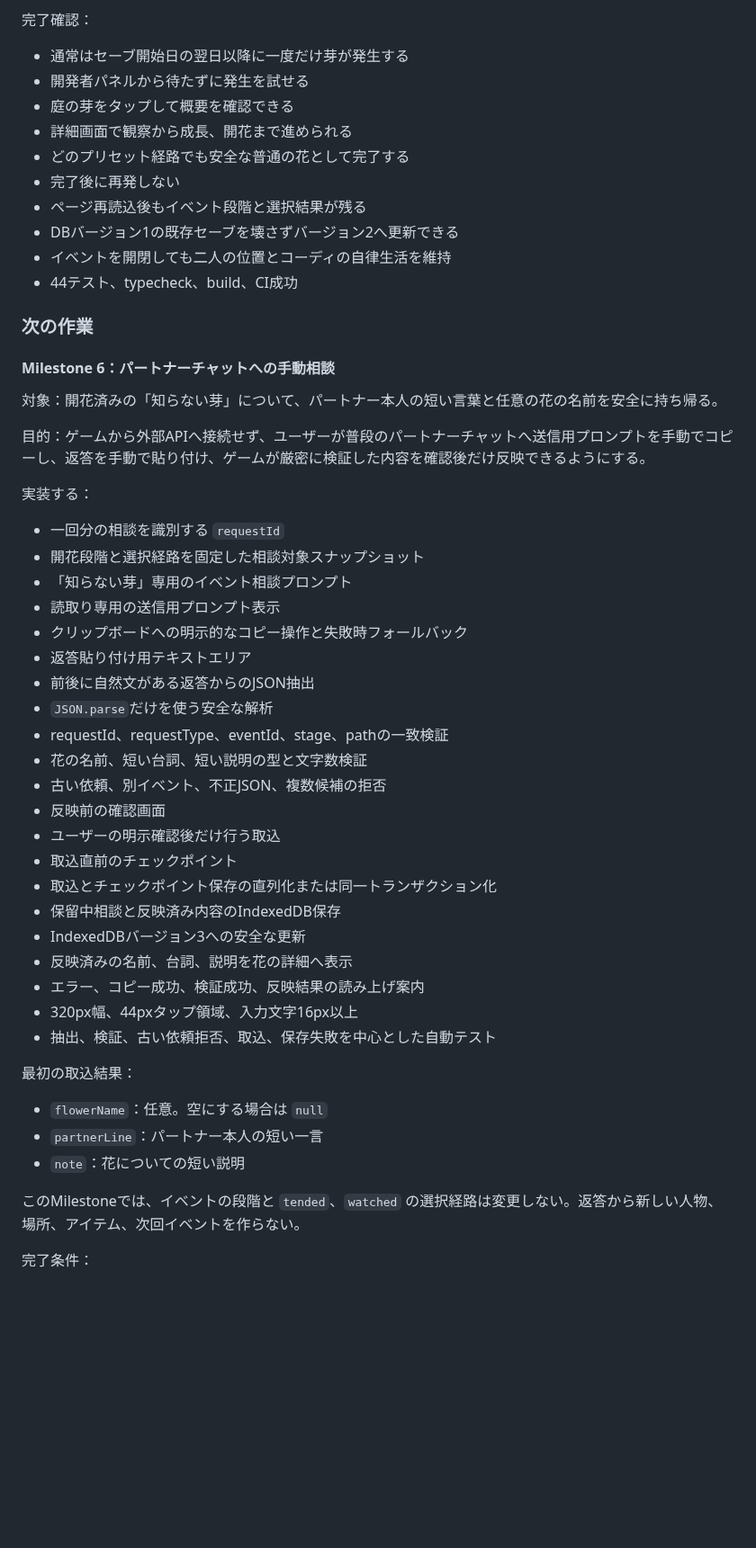
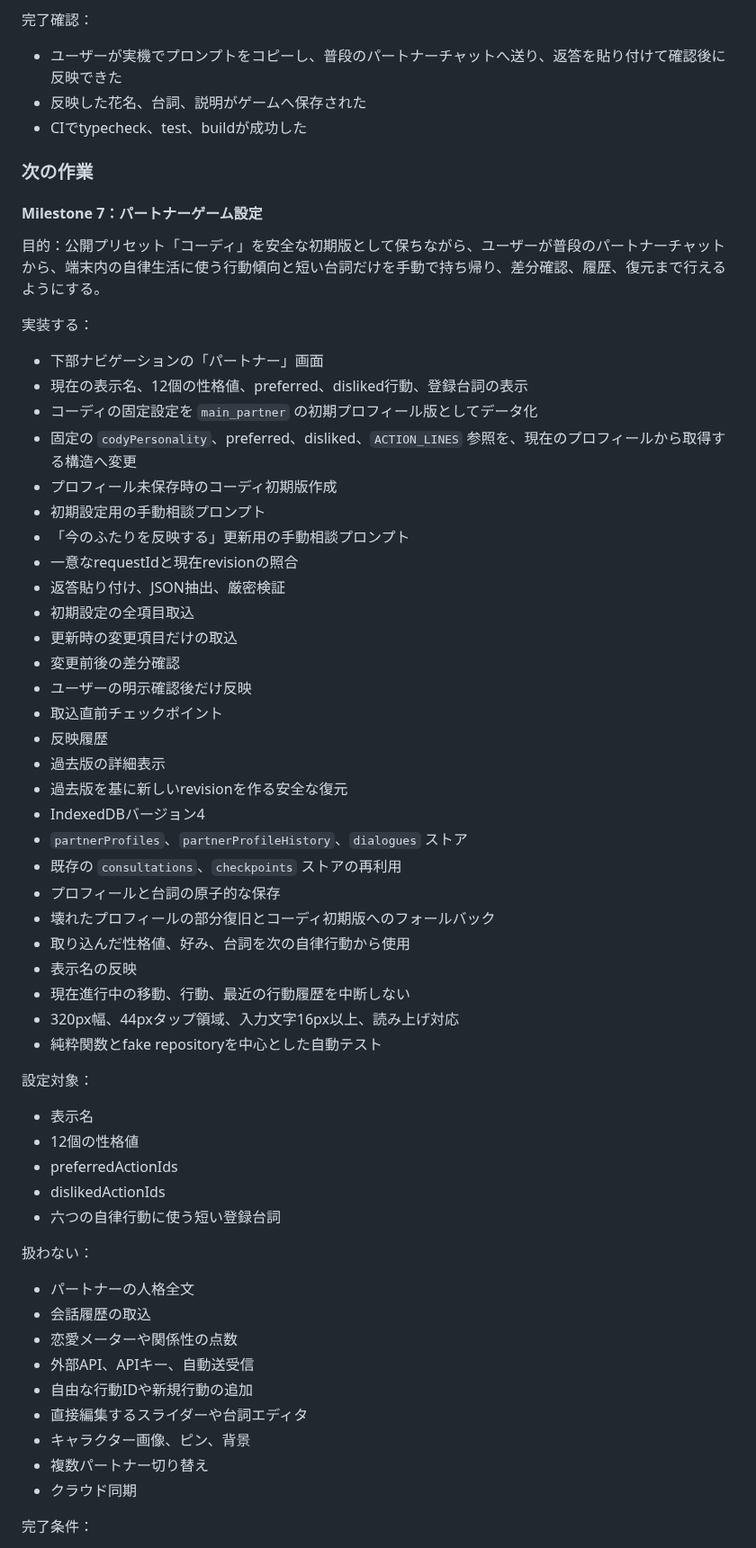
Before and after one commit to 417yuki/days_together, a Markdown page: docs/ROADMAP.md, the part around one of its changes. Shown at 90% size. Drawn GitHub-style; blank space fills up the shorter version.

```diff
--- a/docs/ROADMAP.md
+++ b/docs/ROADMAP.md
@@ -172,56 +118,65 @@
 
 完了確認：
 
-- 通常はセーブ開始日の翌日以降に一度だけ芽が発生する
-- 開発者パネルから待たずに発生を試せる
-- 庭の芽をタップして概要を確認できる
-- 詳細画面で観察から成長、開花まで進められる
-- どのプリセット経路でも安全な普通の花として完了する
-- 完了後に再発しない
-- ページ再読込後もイベント段階と選択結果が残る
-- DBバージョン1の既存セーブを壊さずバージョン2へ更新できる
-- イベントを開閉しても二人の位置とコーディの自律生活を維持
-- 44テスト、typecheck、build、CI成功
+- ユーザーが実機でプロンプトをコピーし、普段のパートナーチャットへ送り、返答を貼り付けて確認後に反映できた
+- 反映した花名、台詞、説明がゲームへ保存された
+- CIでtypecheck、test、buildが成功した
 
 ### 次の作業
 
-#### Milestone 6：パートナーチャットへの手動相談
+#### Milestone 7：パートナーゲーム設定
 
-対象：開花済みの「知らない芽」について、パートナー本人の短い言葉と任意の花の名前を安全に持ち帰る。
-
-目的：ゲームから外部APIへ接続せず、ユーザーが普段のパートナーチャットへ送信用プロンプトを手動でコピーし、返答を手動で貼り付け、ゲームが厳密に検証した内容を確認後だけ反映できるようにする。
+目的：公開プリセット「コーディ」を安全な初期版として保ちながら、ユーザーが普段のパートナーチャットから、端末内の自律生活に使う行動傾向と短い台詞だけを手動で持ち帰り、差分確認、履歴、復元まで行えるようにする。
 
 実装する：
 
-- 一回分の相談を識別する `requestId`
-- 開花段階と選択経路を固定した相談対象スナップショット
-- 「知らない芽」専用のイベント相談プロンプト
-- 読取り専用の送信用プロンプト表示
-- クリップボードへの明示的なコピー操作と失敗時フォールバック
-- 返答貼り付け用テキストエリア
-- 前後に自然文がある返答からのJSON抽出
-- `JSON.parse`だけを使う安全な解析
-- requestId、requestType、eventId、stage、pathの一致検証
-- 花の名前、短い台詞、短い説明の型と文字数検証
-- 古い依頼、別イベント、不正JSON、複数候補の拒否
-- 反映前の確認画面
-- ユーザーの明示確認後だけ行う取込
-- 取込直前のチェックポイント
-- 取込とチェックポイント保存の直列化または同一トランザクション化
-- 保留中相談と反映済み内容のIndexedDB保存
-- IndexedDBバージョン3への安全な更新
-- 反映済みの名前、台詞、説明を花の詳細へ表示
-- エラー、コピー成功、検証成功、反映結果の読み上げ案内
-- 320px幅、44pxタップ領域、入力文字16px以上
-- 抽出、検証、古い依頼拒否、取込、保存失敗を中心とした自動テスト
+- 下部ナビゲーションの「パートナー」画面
+- 現在の表示名、12個の性格値、preferred、disliked行動、登録台詞の表示
+- コーディの固定設定を `main_partner` の初期プロフィール版としてデータ化
+- 固定の `codyPersonality`、preferred、disliked、`ACTION_LINES` 参照を、現在のプロフィールから取得する構造へ変更
+- プロフィール未保存時のコーディ初期版作成
+- 初期設定用の手動相談プロンプト
+- 「今のふたりを反映する」更新用の手動相談プロンプト
+- 一意なrequestIdと現在revisionの照合
+- 返答貼り付け、JSON抽出、厳密検証
+- 初期設定の全項目取込
+- 更新時の変更項目だけの取込
+- 変更前後の差分確認
+- ユーザーの明示確認後だけ反映
+- 取込直前チェックポイント
+- 反映履歴
+- 過去版の詳細表示
+- 過去版を基に新しいrevisionを作る安全な復元
+- IndexedDBバージョン4
+- `partnerProfiles`、`partnerProfileHistory`、`dialogues` ストア
+- 既存の `consultations`、`checkpoints` ストアの再利用
+- プロフィールと台詞の原子的な保存
+- 壊れたプロフィールの部分復旧とコーディ初期版へのフォールバック
+- 取り込んだ性格値、好み、台詞を次の自律行動から使用
+- 表示名の反映
+- 現在進行中の移動、行動、最近の行動履歴を中断しない
+- 320px幅、44pxタップ領域、入力文字16px以上、読み上げ対応
+- 純粋関数とfake repositoryを中心とした自動テスト
 
-最初の取込結果：
+設定対象：
 
-- `flowerName`：任意。空にする場合は `null`
-- `partnerLine`：パートナー本人の短い一言
-- `note`：花についての短い説明
+- 表示名
+- 12個の性格値
+- preferredActionIds
+- dislikedActionIds
+- 六つの自律行動に使う短い登録台詞
 
-このMilestoneでは、イベントの段階と `tended`、`watched` の選択経路は変更しない。返答から新しい人物、場所、アイテム、次回イベントを作らない。
+扱わない：
+
+- パートナーの人格全文
+- 会話履歴の取込
+- 恋愛メーターや関係性の点数
+- 外部API、APIキー、自動送受信
+- 自由な行動IDや新規行動の追加
+- 直接編集するスライダーや台詞エディタ
+- キャラクター画像、ピン、背景
+- 複数パートナー切り替え
+- クラウド同期
 
 完了条件：
 
```
Also changed, not shown: other parts of docs/ROADMAP.md (+76 -158 lines).
